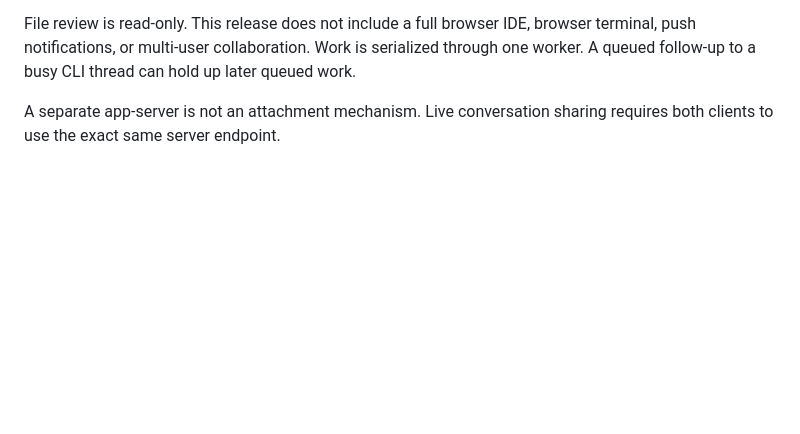
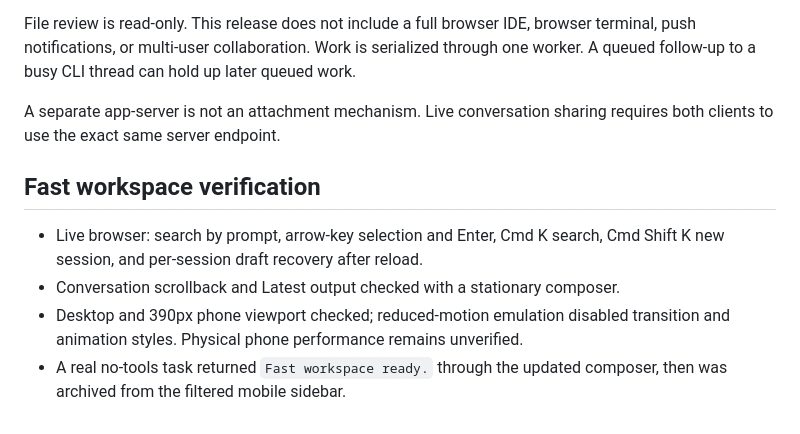
Before and after one commit to mager/homeport, a Markdown page: docs/verification.md, the part around the change. Rendered like a GitHub page; blank space fills up the shorter version.

```diff
--- a/docs/verification.md
+++ b/docs/verification.md
@@ -26,3 +26,10 @@ The worker checks for an active interactive turn, but there is no atomic idle-an
 File review is read-only. This release does not include a full browser IDE, browser terminal, push notifications, or multi-user collaboration. Work is serialized through one worker. A queued follow-up to a busy CLI thread can hold up later queued work.
 
 A separate app-server is not an attachment mechanism. Live conversation sharing requires both clients to use the exact same server endpoint.
+
+## Fast workspace verification
+
+- Live browser: search by prompt, arrow-key selection and Enter, Cmd K search, Cmd Shift K new session, and per-session draft recovery after reload.
+- Conversation scrollback and Latest output checked with a stationary composer.
+- Desktop and 390px phone viewport checked; reduced-motion emulation disabled transition and animation styles. Physical phone performance remains unverified.
+- A real no-tools task returned `Fast workspace ready.` through the updated composer, then was archived from the filtered mobile sidebar.
```
Also changed, not shown: PRODUCT.md (+4 -0 lines), README.md (+7 -0 lines), docs/screenshots/workspace.jpg, 3 other files.
